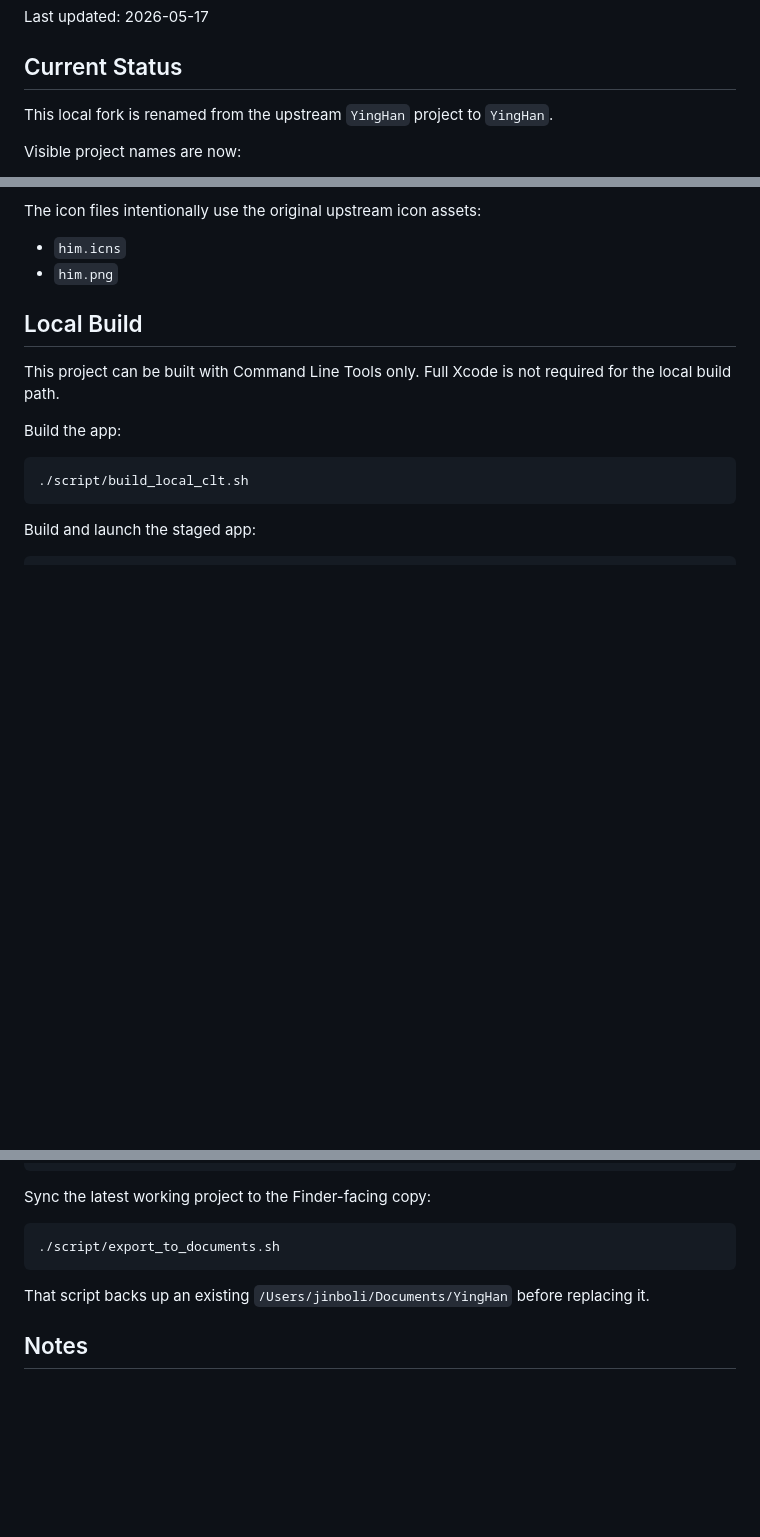
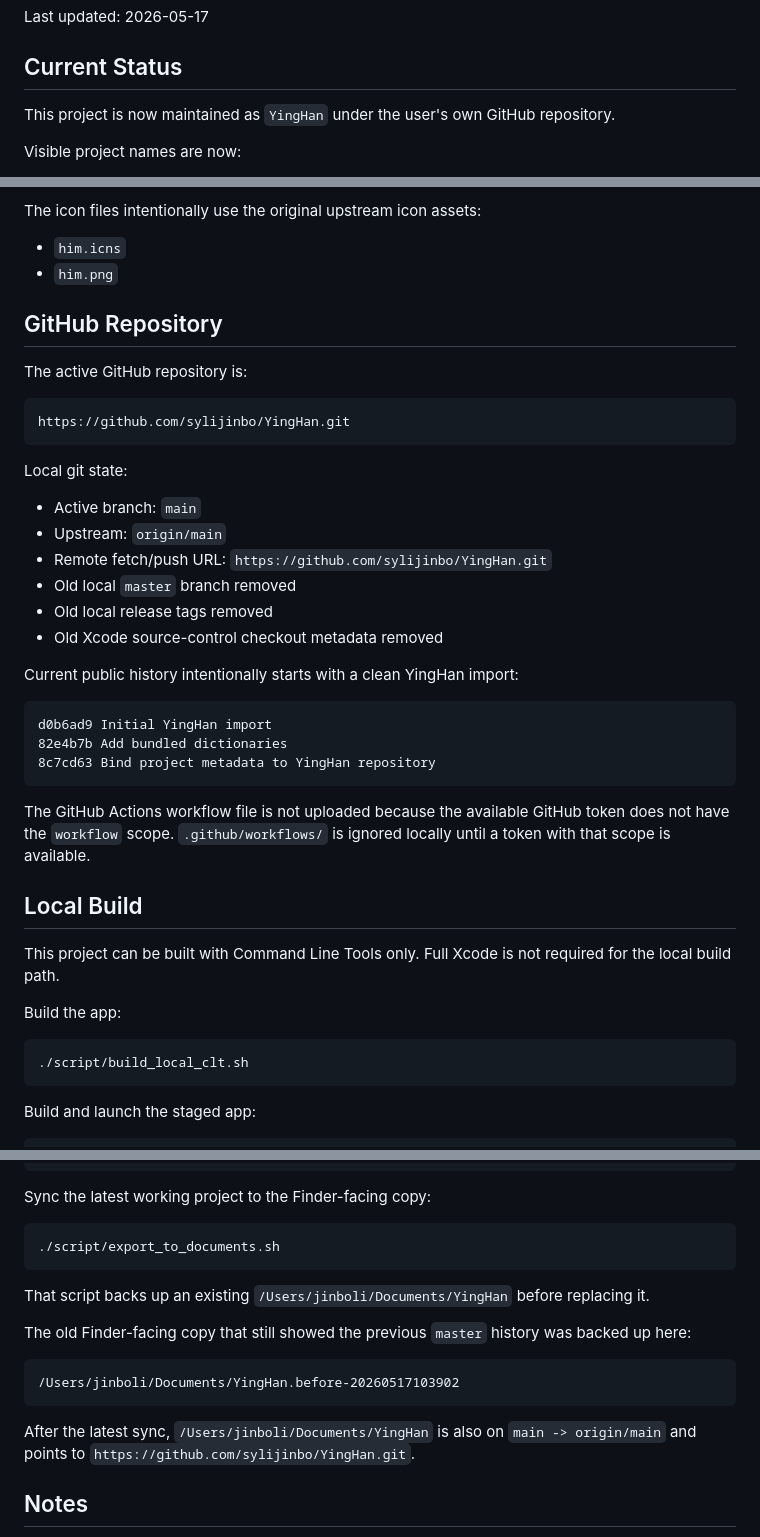
Before and after one commit to sylijinbo/YingHan, a Markdown page: YINGHAN_NOTES.md, 3 parts joined by grey strips. Rendered like a GitHub page; blank space fills up the shorter version.

Commit message:
Update YingHan project notes

````diff
--- a/YINGHAN_NOTES.md
+++ b/YINGHAN_NOTES.md
@@ -4,7 +4,7 @@ Last updated: 2026-05-17
 
 ## Current Status
 
-This local fork is renamed from the upstream `YingHan` project to `YingHan`.
+This project is now maintained as `YingHan` under the user's own GitHub repository.
 
 Visible project names are now:
 
@@ -28,6 +28,33 @@ The icon files intentionally use the original upstream icon assets:
 
 - `him.icns`
 - `him.png`
+
+## GitHub Repository
+
+The active GitHub repository is:
+
+```text
+https://github.com/sylijinbo/YingHan.git
+```
+
+Local git state:
+
+- Active branch: `main`
+- Upstream: `origin/main`
+- Remote fetch/push URL: `https://github.com/sylijinbo/YingHan.git`
+- Old local `master` branch removed
+- Old local release tags removed
+- Old Xcode source-control checkout metadata removed
+
+Current public history intentionally starts with a clean YingHan import:
+
+```text
+d0b6ad9 Initial YingHan import
+82e4b7b Add bundled dictionaries
+8c7cd63 Bind project metadata to YingHan repository
+```
+
+The GitHub Actions workflow file is not uploaded because the available GitHub token does not have the `workflow` scope. `.github/workflows/` is ignored locally until a token with that scope is available.
 
 ## Local Build
 
@@ -151,6 +178,14 @@ Sync the latest working project to the Finder-facing copy:
 
 That script backs up an existing `/Users/jinboli/Documents/YingHan` before replacing it.
 
+The old Finder-facing copy that still showed the previous `master` history was backed up here:
+
+```text
+/Users/jinboli/Documents/YingHan.before-20260517103902
+```
+
+After the latest sync, `/Users/jinboli/Documents/YingHan` is also on `main -> origin/main` and points to `https://github.com/sylijinbo/YingHan.git`.
+
 ## Notes
 
 CocoaPods generated support files may still contain upstream names such as `Pods-hallelujah`. Those are generated dependency integration names and are currently left in place to avoid breaking the existing CocoaPods project wiring.
````
